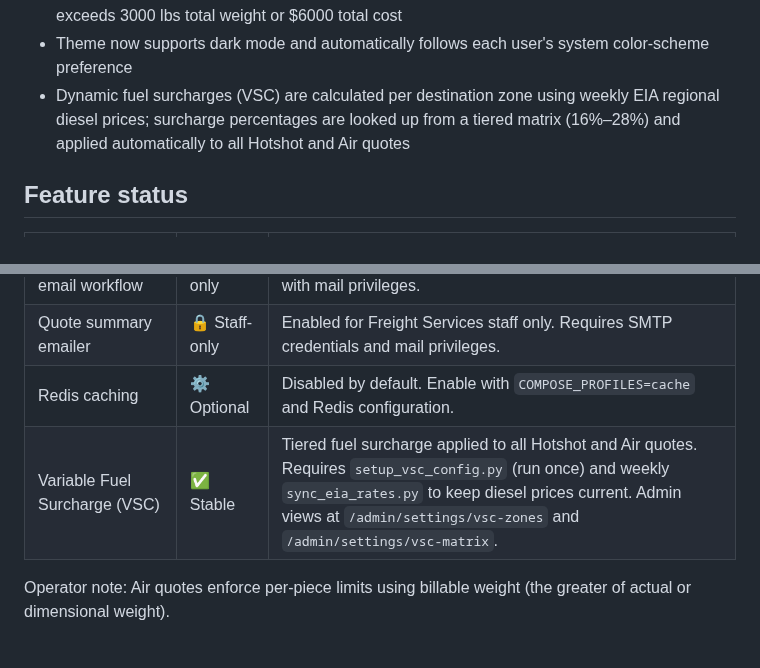
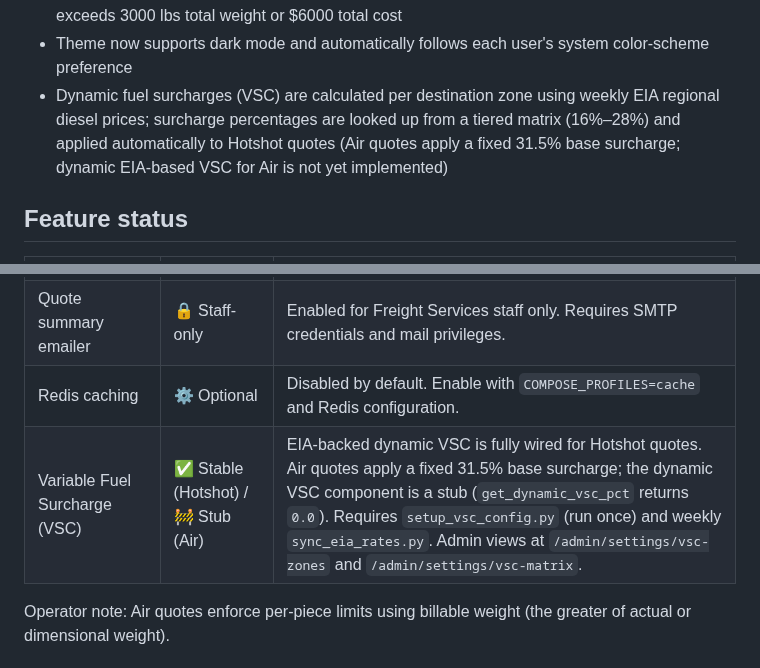
Before and after one commit to kdnye/QUOTES, a Markdown page: README.md, 2 parts joined by grey strips. GitHub-like rendering.

Commit message:
Correct Air VSC status in Features, Feature Status tables (README + ARCH)
The dynamic EIA-backed VSC is only wired for Hotshot. Air quotes use a
fixed 31.5% base surcharge; get_dynamic_vsc_pct in logic_air.py is a stub
returning 0.0. Update all locations that claimed VSC applied to both quote
types to accurately reflect the stub status for Air.

https://claude.ai/code/session_016wmWK3XRdAR5ACnWJPXW5a

```diff
--- a/README.md
+++ b/README.md
@@ -20,7 +20,7 @@ Services portal.
 - Air shipment validation blocks quotes when billable pounds per piece exceeds 300 lbs
 - Threshold warnings appear when Air billable weight exceeds 1200 lbs, or when any quote exceeds 3000 lbs total weight or $6000 total cost
 - Theme now supports dark mode and automatically follows each user's system color-scheme preference
-- Dynamic fuel surcharges (VSC) are calculated per destination zone using weekly EIA regional diesel prices; surcharge percentages are looked up from a tiered matrix (16%–28%) and applied automatically to all Hotshot and Air quotes
+- Dynamic fuel surcharges (VSC) are calculated per destination zone using weekly EIA regional diesel prices; surcharge percentages are looked up from a tiered matrix (16%–28%) and applied automatically to Hotshot quotes (Air quotes apply a fixed 31.5% base surcharge; dynamic EIA-based VSC for Air is not yet implemented)
 
 ## Feature status
 
@@ -31,7 +31,7 @@ Services portal.
 | Volume-pricing email workflow | 🔒 Staff-only | Surfaces when a quote exceeds thresholds; limited to users with mail privileges. |
 | Quote summary emailer | 🔒 Staff-only | Enabled for Freight Services staff only. Requires SMTP credentials and mail privileges. |
 | Redis caching | ⚙️ Optional | Disabled by default. Enable with `COMPOSE_PROFILES=cache` and Redis configuration. |
-| Variable Fuel Surcharge (VSC) | ✅ Stable | Tiered fuel surcharge applied to all Hotshot and Air quotes. Requires `setup_vsc_config.py` (run once) and weekly `sync_eia_rates.py` to keep diesel prices current. Admin views at `/admin/settings/vsc-zones` and `/admin/settings/vsc-matrix`. |
+| Variable Fuel Surcharge (VSC) | ✅ Stable (Hotshot) / 🚧 Stub (Air) | EIA-backed dynamic VSC is fully wired for Hotshot quotes. Air quotes apply a fixed 31.5% base surcharge; the dynamic VSC component is a stub (`get_dynamic_vsc_pct` returns `0.0`). Requires `setup_vsc_config.py` (run once) and weekly `sync_eia_rates.py`. Admin views at `/admin/settings/vsc-zones` and `/admin/settings/vsc-matrix`. |
 
 Operator note: Air quotes enforce per-piece limits using billable weight (the greater of actual or dimensional weight).
 
```
Also changed, not shown: ARCHITECTURE.md (+1 -1 lines).
